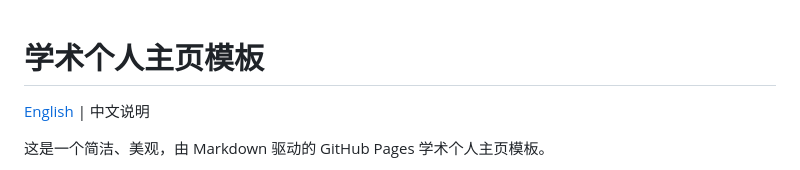
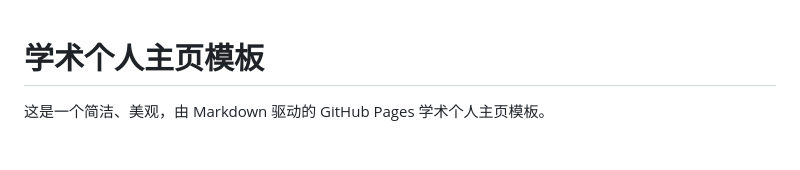
Before and after one commit to xuejingyang-ux/academic-homepage-template, a Markdown page: README.md, the part around the change. Rendered like a GitHub page; blank space fills up the shorter version.

```diff
--- a/README.md
+++ b/README.md
@@ -1,6 +1,4 @@
 # 学术个人主页模板
-
-[English](README.md) | 中文说明
 
 这是一个简洁、美观，由 Markdown 驱动的 GitHub Pages 学术个人主页模板。
 
```
